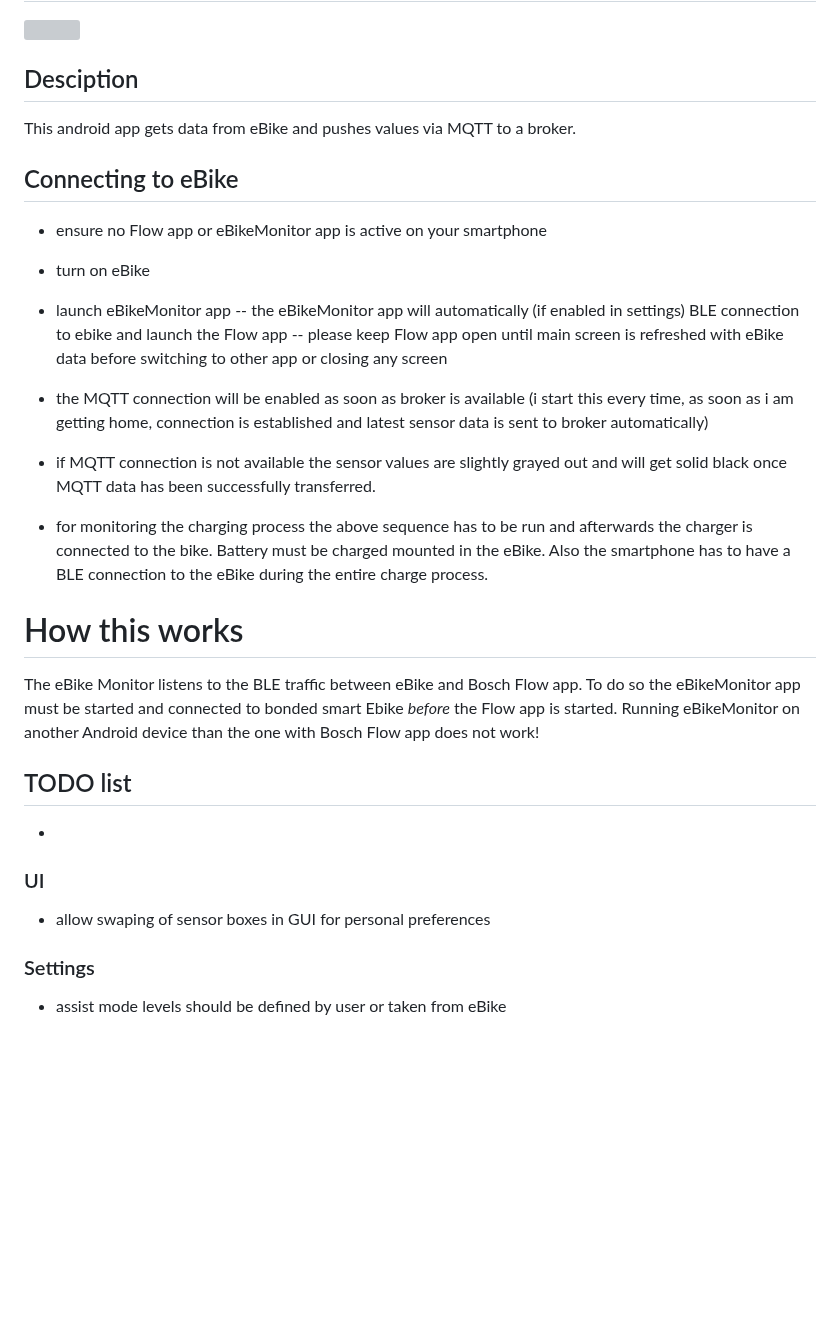
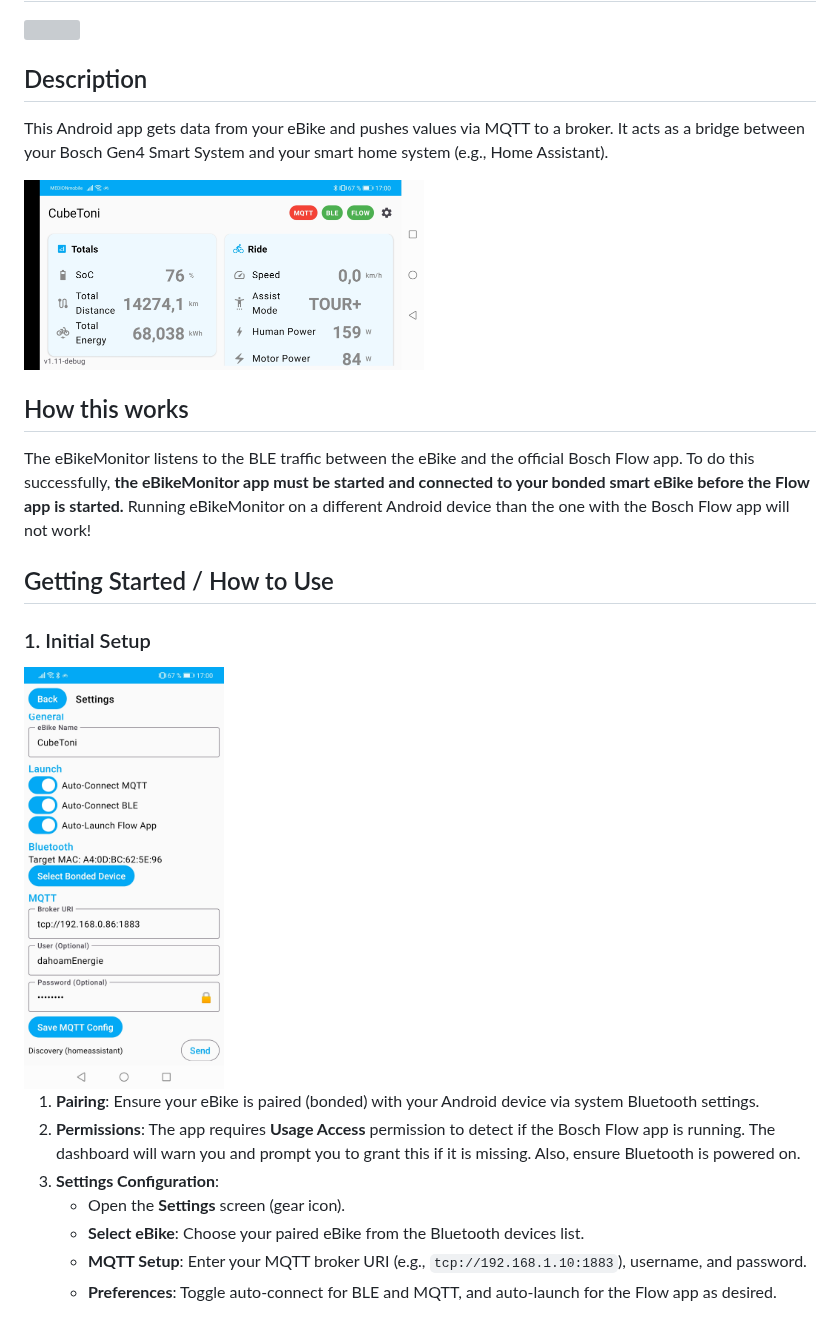
Before and after one commit to thtexpert/eBikeMonitor, a Markdown page: README.md, the part around one of its changes. Rendered like a GitHub page; pictures changed too: images/DashboardScreen.jpg (added), images/SettingsScreen.jpg (added); blank space fills up the shorter version; grey boxes are pictures that could not be loaded.

Commit message:
Improve readme. Fix BT turn on before connect. Closes #1.

```diff
--- a/README.md
+++ b/README.md
@@ -2,28 +2,28 @@
 
 <img src="images/IconVersion2.png" width="160">
 
-## Desciption
-This android app gets data from eBike and pushes values via MQTT to a broker.
+## Description
+This Android app gets data from your eBike and pushes values via MQTT to a broker. It acts as a bridge between your Bosch Gen4 Smart System and your smart home system (e.g., Home Assistant).
 
-## Connecting to eBike
-- ensure no Flow app or eBikeMonitor app is active on your smartphone
-- turn on eBike
-- launch eBikeMonitor app
--- the eBikeMonitor app will automatically (if enabled in settings)  BLE connection to ebike and launch the Flow app
--- please keep Flow app open until main screen is refreshed with eBike data before switching to other app or closing any screen
-- the MQTT connection will be enabled as soon as broker is available (i start this every time, as soon as i am getting home, connection is established and latest sensor data is sent to broker automatically)
-- if MQTT connection is not available the sensor values are slightly grayed out and will get solid black once MQTT data has been successfully transferred.
+<img src="images/DashboardScreen.jpg" width="400">
 
-- for monitoring the charging process the above sequence has to be run and afterwards the charger is connected to the bike. Battery must be charged mounted in the eBike. Also the smartphone has to have a BLE connection to the eBike during the entire charge process.
 
-# How this works
-The eBike Monitor listens to the BLE traffic between eBike and Bosch Flow app.
-To do so the eBikeMonitor app must be started and connected to bonded smart Ebike _before_ the Flow app is started.
-Running eBikeMonitor on another Android device than the one with Bosch Flow app does not work!
+## How this works
+The eBikeMonitor listens to the BLE traffic between the eBike and the official Bosch Flow app.
+To do this successfully, **the eBikeMonitor app must be started and connected to your bonded smart eBike before the Flow app is started.**
+Running eBikeMonitor on a different Android device than the one with the Bosch Flow app will not work!
 
-## TODO list
--
-### UI
-- allow swaping of sensor boxes in GUI for personal preferences
-### Settings
-- assist mode levels should be defined by user or taken from eBike
+## Getting Started / How to Use
+
+### 1. Initial Setup
+
+<img src="images/SettingsScreen.jpg" width="200">
+
+1. **Pairing**: Ensure your eBike is paired (bonded) with your Android device via system Bluetooth settings.
+2. **Permissions**: The app requires **Usage Access** permission to detect if the Bosch Flow app is running. The dashboard will warn you and prompt you to grant this if it is missing. Also, ensure Bluetooth is powered on.
+3. **Settings Configuration**:
+   - Open the **Settings** screen (gear icon).
+   - **Select eBike**: Choose your paired eBike from the Bluetooth devices list.
+   - **MQTT Setup**: Enter your MQTT broker URI (e.g., `tcp://192.168.1.10:1883`), username, and password.
+   - **Preferences**: Toggle auto-connect for BLE and MQTT, and auto-launch for the Flow app as desired.
+
```
Also changed, not shown: other parts of README.md (+31 -0 lines), 5 other files.
